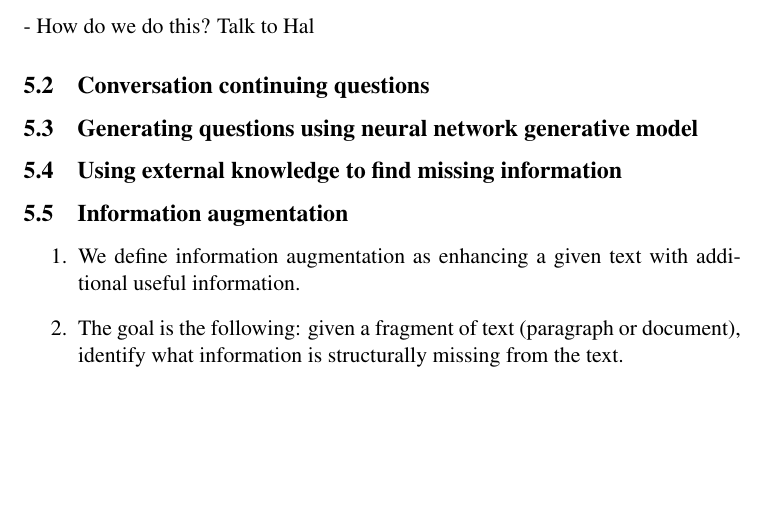
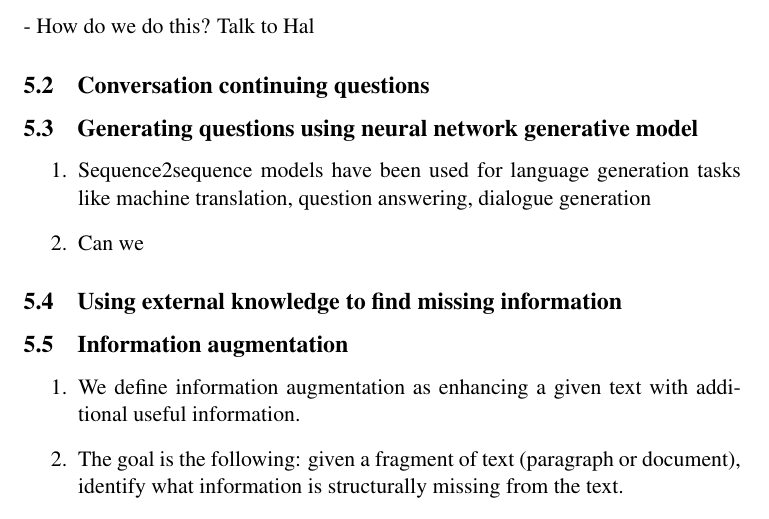
Before and after one commit to raosudha89/thesis, a LaTeX document (proposal.tex): part of page 20 of 21, cut so that both start at the same text, the shorter picture padded with empty space. Compiled offline with pdfLaTeX.

Commit message:
latest changes

```diff
--- a/proposal.tex
+++ b/proposal.tex
@@ -611,11 +611,15 @@ Given a post, the next step then is to generate a set of candidate question temp
 
 \subsection{Generating questions using neural network generative model}
 
+\begin{enumerate}
+\item Sequence2sequence models have been used for language generation tasks like machine translation, question answering, dialogue generation
+\item Can we
+\end{enumerate}
+
 \subsection{Using external knowledge to find missing information}
 % Grammarly internship project could be in this direction -- information autocomplete/ information augmentation
 
 \subsection{Information augmentation}
-
 \begin{enumerate}
 \item We define information augmentation as enhancing a given text with additional useful information.
 \item The goal is the following: given a fragment of text (paragraph or document), identify what information is structurally missing from the text.
```
Also changed, not shown: proposal.tex (2 more changed lines).
